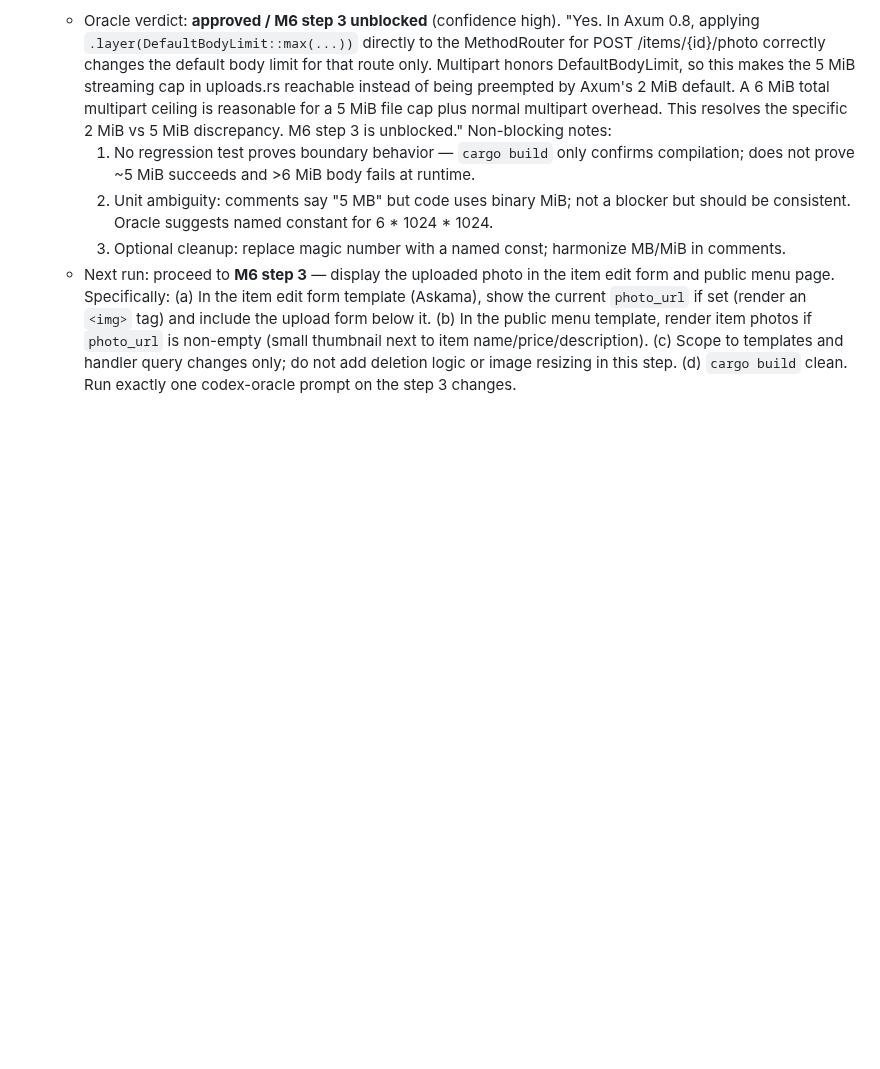
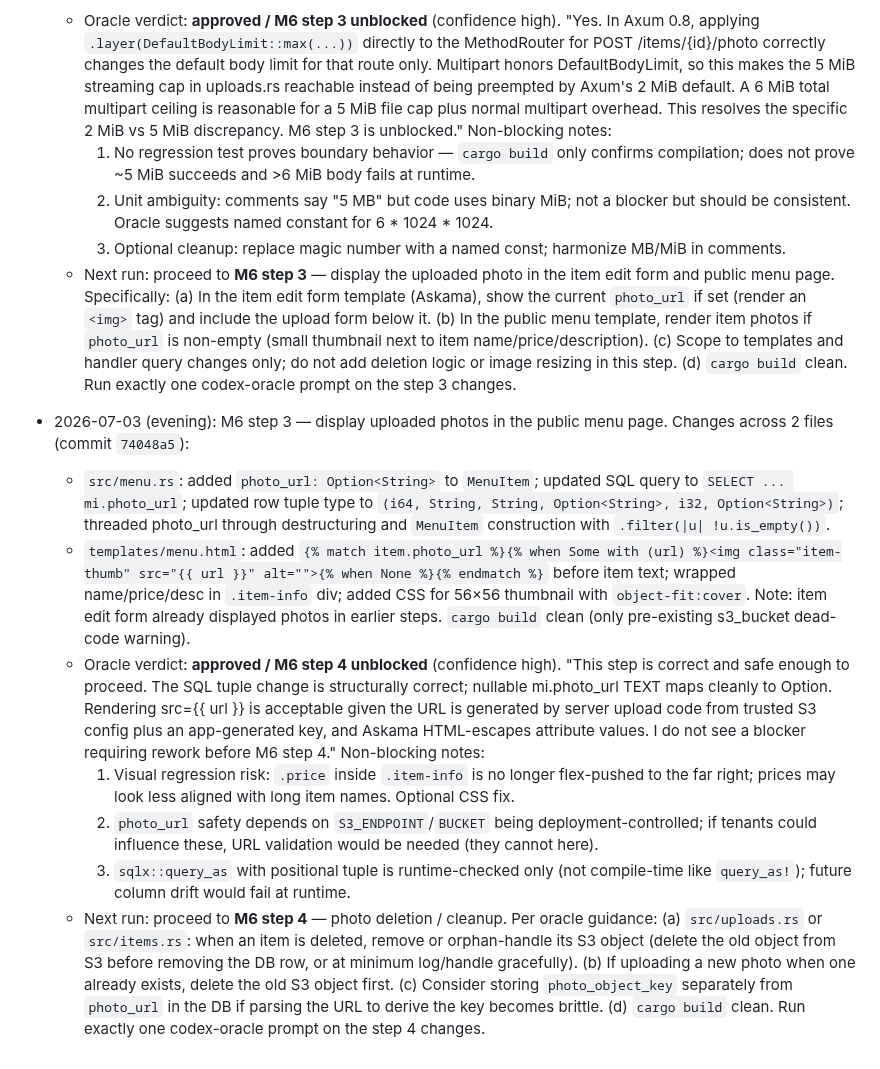
Before and after one commit to etservicehub23-code/qr-menu-app, a Markdown page: PLAN.md, the part around the change. GitHub-like rendering; blank space fills up the shorter version.

Commit message:
Update PLAN.md: M6 step 3 status — oracle approved, M6 step 4 unblocked
Co-Authored-By: Claude Sonnet 4.6 <noreply@anthropic.com>

```diff
--- a/PLAN.md
+++ b/PLAN.md
@@ -1044,3 +1044,35 @@ one rather than deferring that migration.
     (c) Scope to templates and handler query changes only; do not add deletion logic
         or image resizing in this step.
     (d) `cargo build` clean. Run exactly one codex-oracle prompt on the step 3 changes.
+
+- 2026-07-03 (evening): M6 step 3 — display uploaded photos in the public menu page.
+  Changes across 2 files (commit `74048a5`):
+  - `src/menu.rs`: added `photo_url: Option<String>` to `MenuItem`; updated SQL query
+    to `SELECT ... mi.photo_url`; updated row tuple type to
+    `(i64, String, String, Option<String>, i32, Option<String>)`; threaded photo_url
+    through destructuring and `MenuItem` construction with `.filter(|u| !u.is_empty())`.
+  - `templates/menu.html`: added `{% match item.photo_url %}{% when Some with (url) %}<img
+    class="item-thumb" src="{{ url }}" alt="">{% when None %}{% endmatch %}` before item
+    text; wrapped name/price/desc in `.item-info` div; added CSS for 56×56 thumbnail
+    with `object-fit:cover`. Note: item edit form already displayed photos in earlier steps.
+  `cargo build` clean (only pre-existing s3_bucket dead-code warning).
+  - Oracle verdict: **approved / M6 step 4 unblocked** (confidence high). "This step is
+    correct and safe enough to proceed. The SQL tuple change is structurally correct;
+    nullable mi.photo_url TEXT maps cleanly to Option<String>. Rendering src={{ url }} is
+    acceptable given the URL is generated by server upload code from trusted S3 config plus
+    an app-generated key, and Askama HTML-escapes attribute values. I do not see a blocker
+    requiring rework before M6 step 4." Non-blocking notes:
+    1. Visual regression risk: `.price` inside `.item-info` is no longer flex-pushed to the
+       far right; prices may look less aligned with long item names. Optional CSS fix.
+    2. `photo_url` safety depends on `S3_ENDPOINT`/`BUCKET` being deployment-controlled;
+       if tenants could influence these, URL validation would be needed (they cannot here).
+    3. `sqlx::query_as` with positional tuple is runtime-checked only (not compile-time like
+       `query_as!`); future column drift would fail at runtime.
+  - Next run: proceed to **M6 step 4** — photo deletion / cleanup. Per oracle guidance:
+    (a) `src/uploads.rs` or `src/items.rs`: when an item is deleted, remove or orphan-handle
+        its S3 object (delete the old object from S3 before removing the DB row, or at minimum
+        log/handle gracefully).
+    (b) If uploading a new photo when one already exists, delete the old S3 object first.
+    (c) Consider storing `photo_object_key` separately from `photo_url` in the DB if parsing
+        the URL to derive the key becomes brittle.
+    (d) `cargo build` clean. Run exactly one codex-oracle prompt on the step 4 changes.
```
